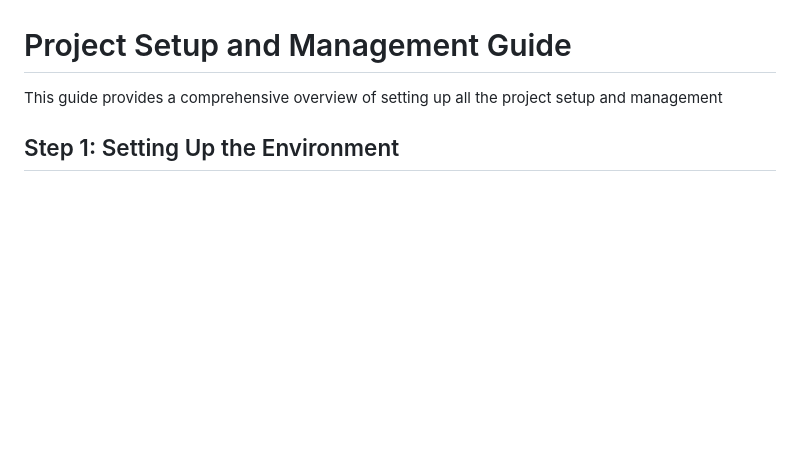
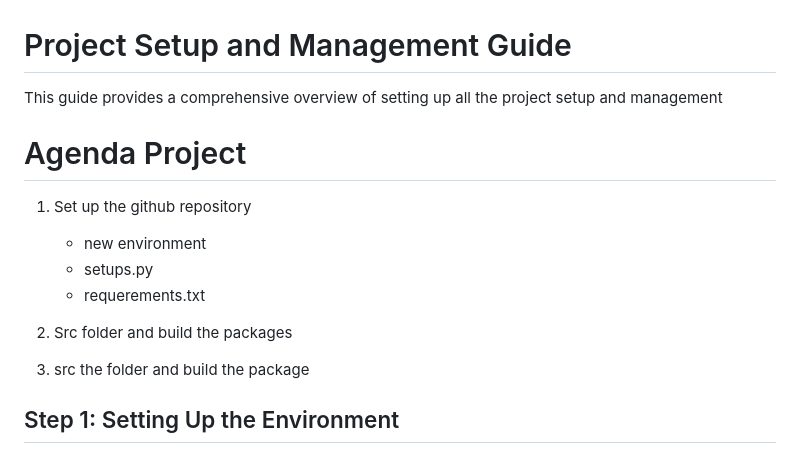
Before and after one commit to SkikriHassane01/Student-Exam-Performance-Predictor-end-to-end-project, a Markdown page: Note.md, the part around one of its changes. GitHub-like rendering; blank space fills up the shorter version.

```diff
--- a/Note.md
+++ b/Note.md
@@ -2,6 +2,16 @@
 
 This guide provides a comprehensive overview of setting up all the project setup and management
 
+
+# Agenda Project
+
+1.  Set up the github repository
+      * new environment
+      * setups.py
+      * requerements.txt
+2.  Src folder and build the packages
+
+2. src the folder and build the package
 ## Step 1: Setting Up the Environment
 
 1. **Create a Conda Environment**
```
Also changed, not shown: other parts of Note.md (+37 -0 lines).
